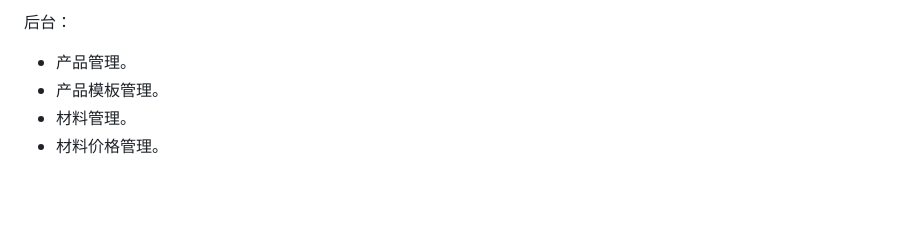
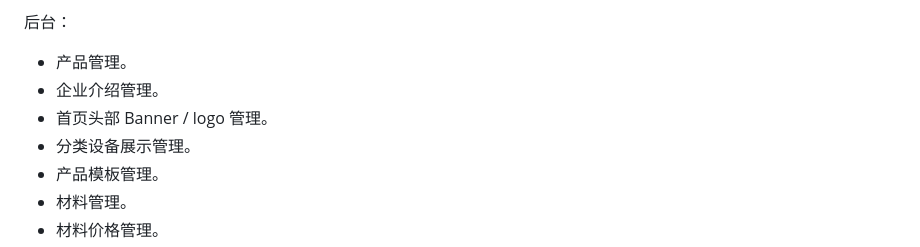
Before and after one commit to owner2008/yinshua, a Markdown page: 开发落地执行文档.md, the part around one of its changes. Rendered like a GitHub page; blank space fills up the shorter version.

```diff
--- a/开发落地执行文档.md
+++ b/开发落地执行文档.md
@@ -127,6 +127,9 @@
 后台：
 
 - 产品管理。
+- 企业介绍管理。
+- 首页头部 Banner / logo 管理。
+- 分类设备展示管理。
 - 产品模板管理。
 - 材料管理。
 - 材料价格管理。
```
Also changed, not shown: other parts of 开发落地执行文档.md (+17 -0 lines).
